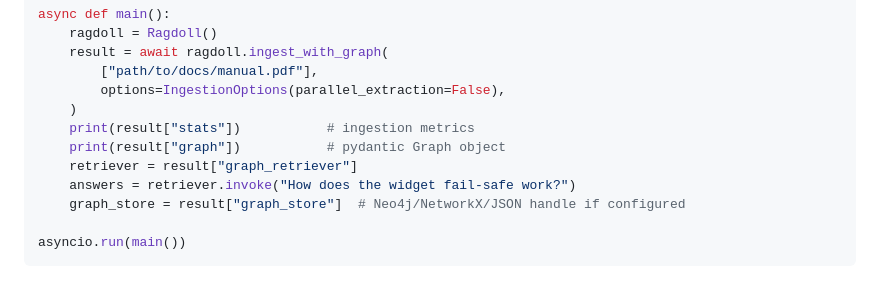
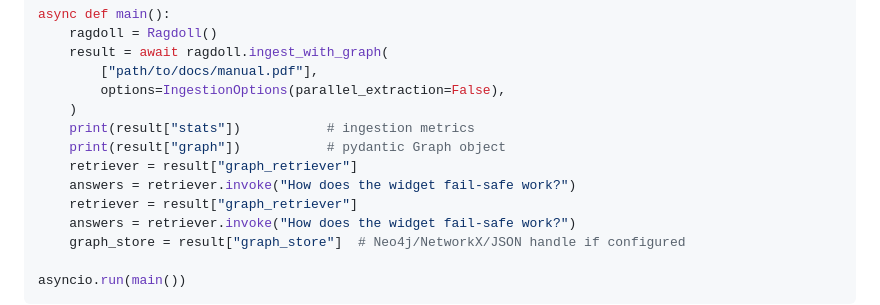
Before and after one commit to nsasto/RAGdoll, a Markdown page: README.md, the part around the change. Drawn GitHub-style; blank space fills up the shorter version.

```diff
--- a/README.md
+++ b/README.md
@@ -72,6 +72,8 @@ async def main():
     )
     print(result["stats"])           # ingestion metrics
     print(result["graph"])           # pydantic Graph object
+    retriever = result["graph_retriever"]
+    answers = retriever.invoke("How does the widget fail-safe work?")
     retriever = result["graph_retriever"]
     answers = retriever.invoke("How does the widget fail-safe work?")
     graph_store = result["graph_store"]  # Neo4j/NetworkX/JSON handle if configured
```
